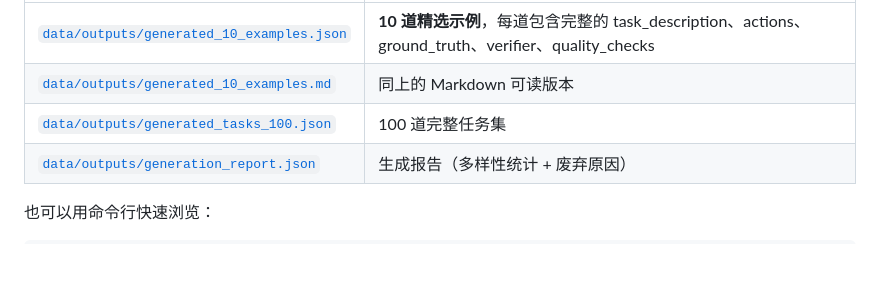
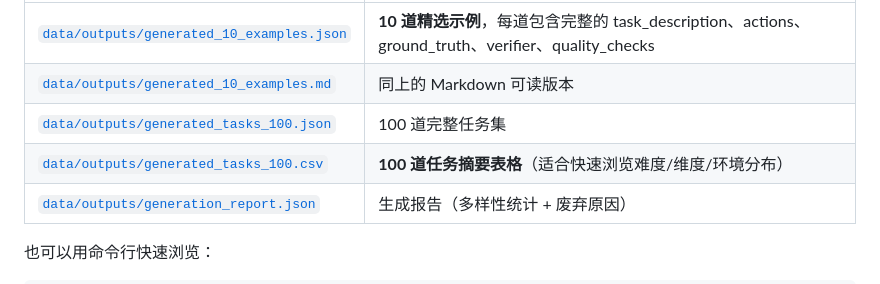
Before and after one commit to meYQY/env_browseruse, a Markdown page: README.md, the part around the change. Rendered like a GitHub page; blank space fills up the shorter version.

Commit message:
Add CSV link to README quick-view section
Co-Authored-By: Claude Opus 4.6 <noreply@anthropic.com>

```diff
--- a/README.md
+++ b/README.md
@@ -97,6 +97,7 @@ Stage 1-8 和 10 完全确定性（相同 seed 可复现）。仅 Stage 9 调用
 | [`data/outputs/generated_10_examples.json`](data/outputs/generated_10_examples.json) | **10 道精选示例**，每道包含完整的 task_description、actions、ground_truth、verifier、quality_checks |
 | [`data/outputs/generated_10_examples.md`](data/outputs/generated_10_examples.md) | 同上的 Markdown 可读版本 |
 | [`data/outputs/generated_tasks_100.json`](data/outputs/generated_tasks_100.json) | 100 道完整任务集 |
+| [`data/outputs/generated_tasks_100.csv`](data/outputs/generated_tasks_100.csv) | **100 道任务摘要表格**（适合快速浏览难度/维度/环境分布） |
 | [`data/outputs/generation_report.json`](data/outputs/generation_report.json) | 生成报告（多样性统计 + 废弃原因） |
 
 也可以用命令行快速浏览：
```
